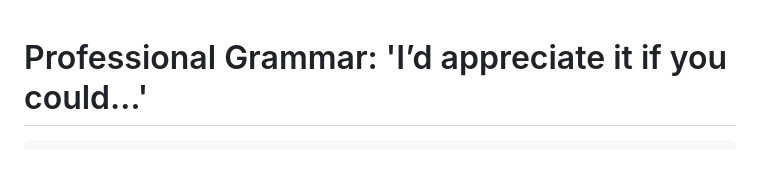
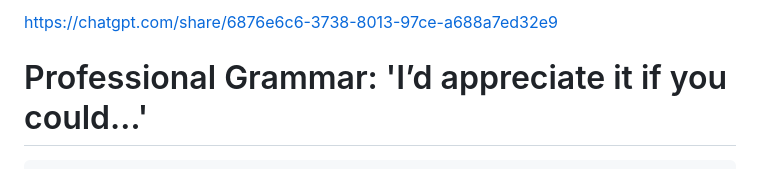
Before and after one commit to Vanna-Gio/-English, a Markdown page: README.md, the part around the change. Rendered like a GitHub page.

```diff
--- a/README.md
+++ b/README.md
@@ -1,3 +1,5 @@
+https://chatgpt.com/share/6876e6c6-3738-8013-97ce-a688a7ed32e9
+
 <!DOCTYPE html>
 <html lang="en">
 <head>
```
